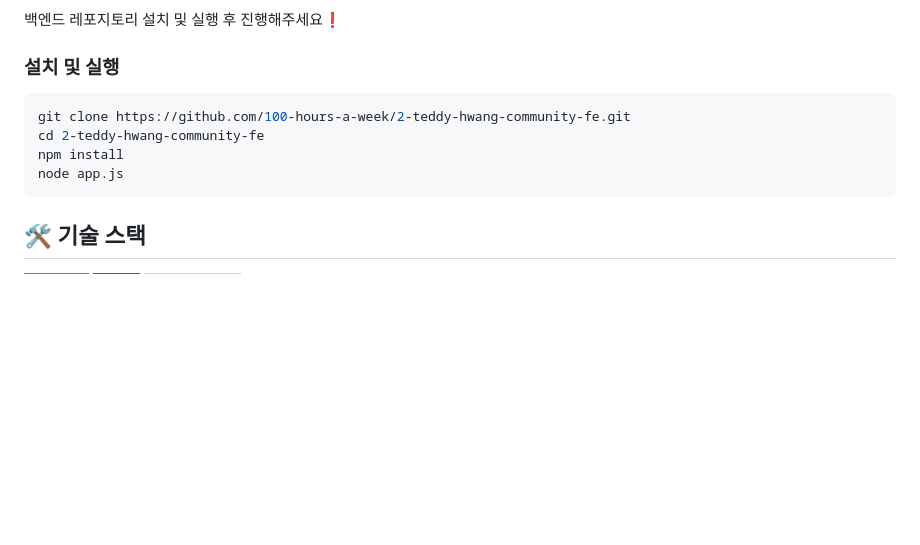
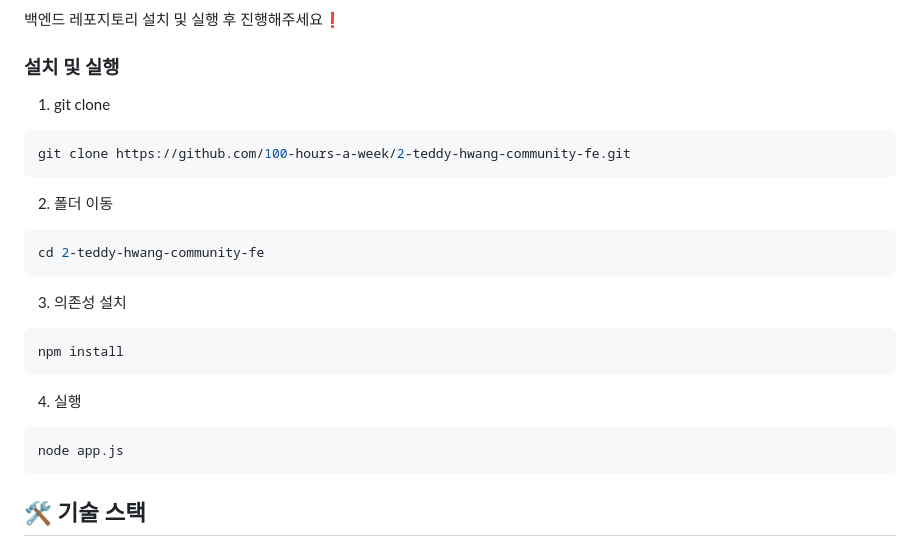
Before and after one commit to 100-hours-a-week/2-teddy-hwang-community-fe, a Markdown page: README.md, the part around the change. GitHub-like rendering; badges without logos; blank space fills up the shorter version.

Commit message:
docs: update project README.md

````diff
--- a/README.md
+++ b/README.md
@@ -10,10 +10,20 @@ https://github.com/user-attachments/assets/75be4080-9314-45ec-b4c7-64cadd1f2892
 ### [📃 백엔드 레포지토리](https://github.com/100-hours-a-week/2-teddy-hwang-community-be)
 백엔드 레포지토리 설치 및 실행 후 진행해주세요❗️
 ### 설치 및 실행
+1. git clone
 ``` shell
 git clone https://github.com/100-hours-a-week/2-teddy-hwang-community-fe.git
+```
+2. 폴더 이동
+``` shell
 cd 2-teddy-hwang-community-fe
+```
+3. 의존성 설치
+``` shell
 npm install
+```
+4. 실행
+``` shell
 node app.js
 ```
 
````
